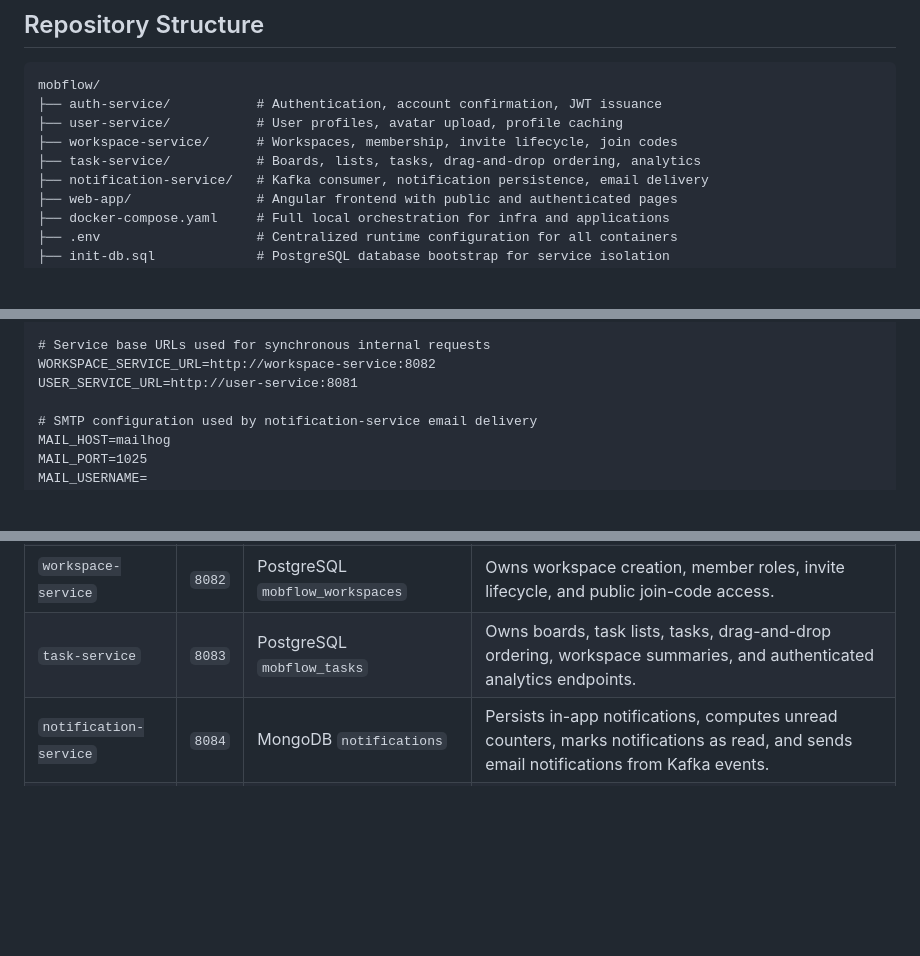
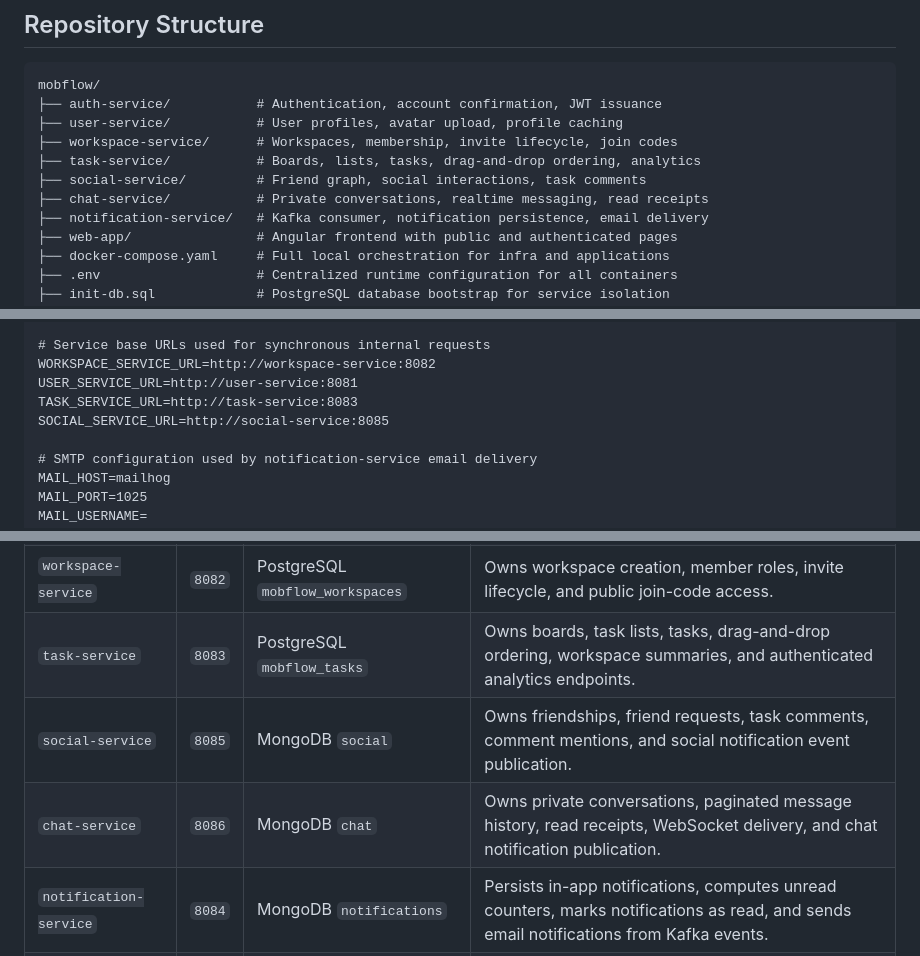
Before and after one commit to sidhantpande/Collabrix, a Markdown page: README.md, 3 parts joined by grey strips. GitHub-like rendering; blank space fills up the shorter version.

```diff
--- a/README.md
+++ b/README.md
@@ -69,6 +86,8 @@ mobflow/
 ├── user-service/           # User profiles, avatar upload, profile caching
 ├── workspace-service/      # Workspaces, membership, invite lifecycle, join codes
 ├── task-service/           # Boards, lists, tasks, drag-and-drop ordering, analytics
+├── social-service/         # Friend graph, social interactions, task comments
+├── chat-service/           # Private conversations, realtime messaging, read receipts
 ├── notification-service/   # Kafka consumer, notification persistence, email delivery
 ├── web-app/                # Angular frontend with public and authenticated pages
 ├── docker-compose.yaml     # Full local orchestration for infra and applications
@@ -133,6 +152,8 @@ KAFKA_BOOTSTRAP_SERVERS=kafka:9092
 # Service base URLs used for synchronous internal requests
 WORKSPACE_SERVICE_URL=http://workspace-service:8082
 USER_SERVICE_URL=http://user-service:8081
+TASK_SERVICE_URL=http://task-service:8083
+SOCIAL_SERVICE_URL=http://social-service:8085
 
 # SMTP configuration used by notification-service email delivery
 MAIL_HOST=mailhog
@@ -192,6 +213,8 @@ curl http://localhost:8084/actuator/health
 | `user-service` | `8081` | PostgreSQL `mobflow_users`, Redis, MinIO | Manages profile metadata, avatar uploads, and cached profile reads consumed by both frontend and internal services. |
 | `workspace-service` | `8082` | PostgreSQL `mobflow_workspaces` | Owns workspace creation, member roles, invite lifecycle, and public join-code access. |
 | `task-service` | `8083` | PostgreSQL `mobflow_tasks` | Owns boards, task lists, tasks, drag-and-drop ordering, workspace summaries, and authenticated analytics endpoints. |
+| `social-service` | `8085` | MongoDB `social` | Owns friendships, friend requests, task comments, comment mentions, and social notification event publication. |
+| `chat-service` | `8086` | MongoDB `chat` | Owns private conversations, paginated message history, read receipts, WebSocket delivery, and chat notification publication. |
 | `notification-service` | `8084` | MongoDB `notifications` | Persists in-app notifications, computes unread counters, marks notifications as read, and sends email notifications from Kafka events. |
 | `web-app` | `4200` | Browser state | Angular client with landing, onboarding, workspace, task, analytics, profile, and settings flows. |
 
```
Also changed, not shown: other parts of README.md (+23 -1 lines), chat-service/README.md (added, +80 -0 lines), social-service/README.md (added, +79 -0 lines).
